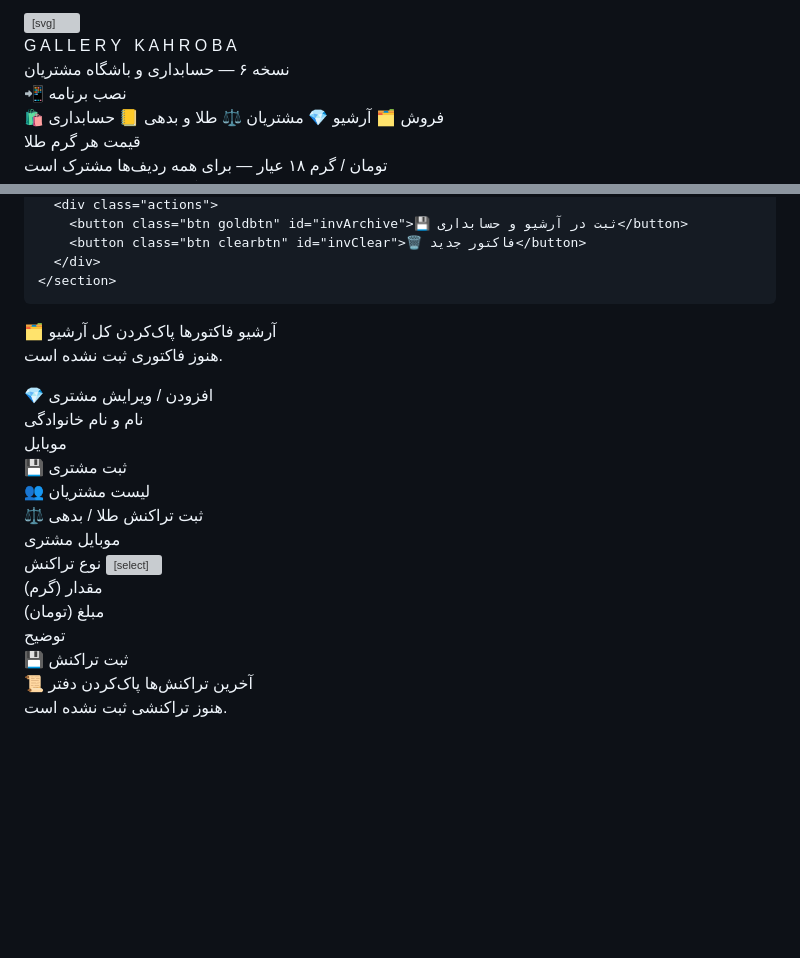
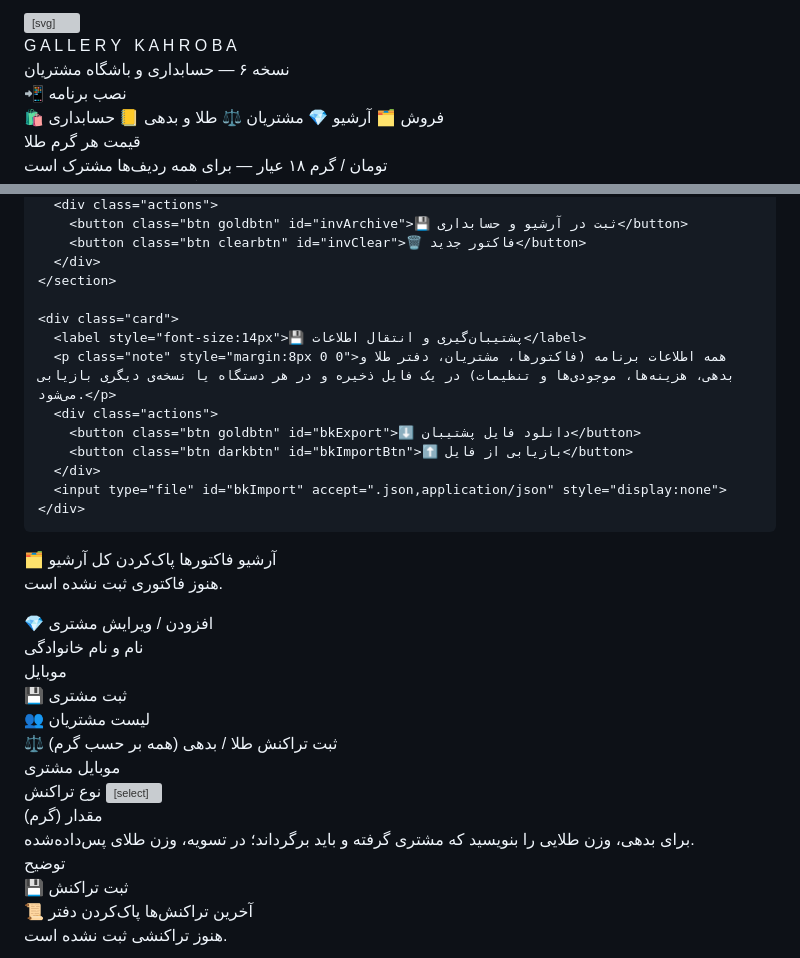
Before and after one commit to ahmadkhazaei376-jpg/gari-karbaba, a Markdown page: README.md, 2 parts joined by grey strips. Rendered like a GitHub page; blank space fills up the shorter version; grey boxes are pictures that could not be loaded.

```diff
--- a/README.md
+++ b/README.md
@@ -20,7 +21,6 @@ body{margin:0;background:radial-gradient(circle at top,#fffaf0,#f2ede3 70%);font
 .brandSub{font-size:9px;letter-spacing:4px;white-space:nowrap;color:#d9c07a;margin:2px 0 4px;position:relative;z-index:1}
 .badge{display:inline-block;margin-top:8px;background:#c9a22722;border:1px solid #c9a22777;color:#f2df9b;border-radius:99px;padding:4px 12px;font-size:11px;position:relative;z-index:1}
 #installBtn{display:none;margin-top:10px;border:1px solid #f2df9b;background:transparent;color:#f2df9b;border-radius:99px;padding:6px 16px;font-family:inherit;font-size:12px;font-weight:800;cursor:pointer;position:relative;z-index:1}
-/* ---------- تب‌ها ---------- */
 nav.tabs{display:grid;grid-template-columns:repeat(5,1fr);gap:5px;margin-top:12px;position:relative;z-index:1}
 nav.tabs button{border:1px solid #c9a22755;background:#ffffff10;color:#eadfbf;border-radius:12px;padding:8px 2px;font-family:inherit;font-size:10.5px;font-weight:800;cursor:pointer}
 nav.tabs button.on{background:var(--gold);color:#20190f;border-color:var(--gold)}
@@ -247,6 +247,16 @@ summary{cursor:pointer;font-size:12px;font-weight:800;color:var(--ink)}
         <button class="btn clearbtn" id="invClear">🗑️ فاکتور جدید</button>
       </div>
     </section>
+
+    <div class="card">
+      <label style="font-size:14px">💾 پشتیبان‌گیری و انتقال اطلاعات</label>
+      <p class="note" style="margin:8px 0 0">همه اطلاعات برنامه (فاکتورها، مشتریان، دفتر طلا و بدهی، هزینه‌ها، موجودی‌ها و تنظیمات) در یک فایل ذخیره و در هر دستگاه یا نسخه‌ی دیگری بازیابی می‌شود.</p>
+      <div class="actions">
+        <button class="btn goldbtn" id="bkExport">⬇️ دانلود فایل پشتیبان</button>
+        <button class="btn darkbtn" id="bkImportBtn">⬆️ بازیابی از فایل</button>
+      </div>
+      <input type="file" id="bkImport" accept=".json,application/json" style="display:none">
+    </div>
   </section>
 
   <!-- ================= آرشیو ================= -->
@@ -278,7 +288,7 @@ summary{cursor:pointer;font-size:12px;font-weight:800;color:var(--ink)}
   <!-- ================= طلا و بدهی ================= -->
   <section class="panel" id="p-ledger">
     <div class="card">
-      <label style="font-size:14px">⚖️ ثبت تراکنش طلا / بدهی</label>
+      <label style="font-size:14px">⚖️ ثبت تراکنش طلا / بدهی (همه بر حسب گرم)</label>
       <div class="row" style="margin-top:10px">
         <label for="txPhone">موبایل مشتری</label>
         <input id="txPhone" class="input num" type="tel" inputmode="tel" placeholder="09xxxxxxxxx" list="custList2">
@@ -287,14 +297,17 @@ summary{cursor:pointer;font-size:12px;font-weight:800;color:var(--ink)}
       <div class="row">
         <label for="txType">نوع تراکنش</label>
         <select id="txType" class="input">
-          <option value="goldIn">طلای مشتری نزد من (سپرده)</option>
-          <option value="goldOut">تحویل طلا به مشتری (برداشت)</option>
-          <option value="debtAdd">ثبت بدهی مشتری به من</option>
-          <option value="debtPay">دریافت تسویه از مشتری</option>
+          <option value="goldIn">📥 طلای مشتری نزد من (سپرده)</option>
+          <option value="goldOut">📤 تحویل طلا به مشتری (برداشت)</option>
+          <option value="debtAdd">📕 ثبت بدهی مشتری به من (طلا)</option>
+          <option value="debtPay">📗 دریافت تسویه طلا از مشتری</option>
         </select>
       </div>
-      <div class="row" id="txWeightRow"><label for="txWeight">مقدار (گرم)</label><input id="txWeight" class="input num" inputmode="decimal" type="number" min="0" step="0.01" placeholder="مثلاً 5.20"></div>
-      <div class="row" id="txAmountRow" style="display:none"><label for="txAmount">مبلغ (تومان)</label><input id="txAmount" class="input num" inputmode="decimal" type="number" min="0" step="10000" placeholder="مثلاً 5000000"></div>
+      <div class="row">
+        <label for="txWeight">مقدار (گرم)</label>
+        <input id="txWeight" class="input num" inputmode="decimal" type="number" min="0" step="0.01" placeholder="مثلاً 5.20">
+      </div>
+      <div class="unit">برای بدهی، وزن طلایی را بنویسید که مشتری گرفته و باید برگرداند؛ در تسویه، وزن طلای پس‌داده‌شده.</div>
       <div class="row"><label for="txNote">توضیح</label><input id="txNote" class="input" type="text" placeholder="اختیاری"></div>
       <div class="actions"><button class="btn goldbtn" id="txSave">💾 ثبت تراکنش</button></div>
       <div class="unit" id="txCustInfo" style="margin-top:6px"></div>
```
Also changed, not shown: other parts of README.md (+94 -38 lines).
